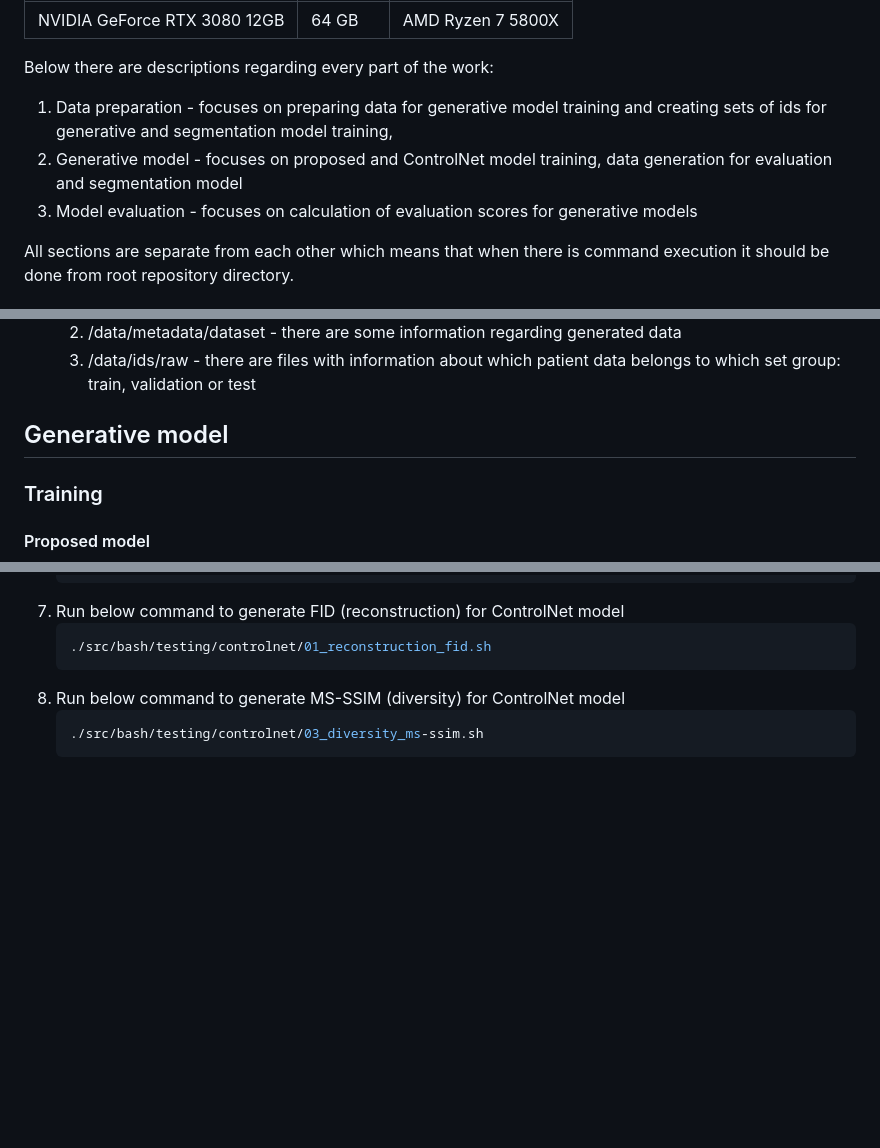
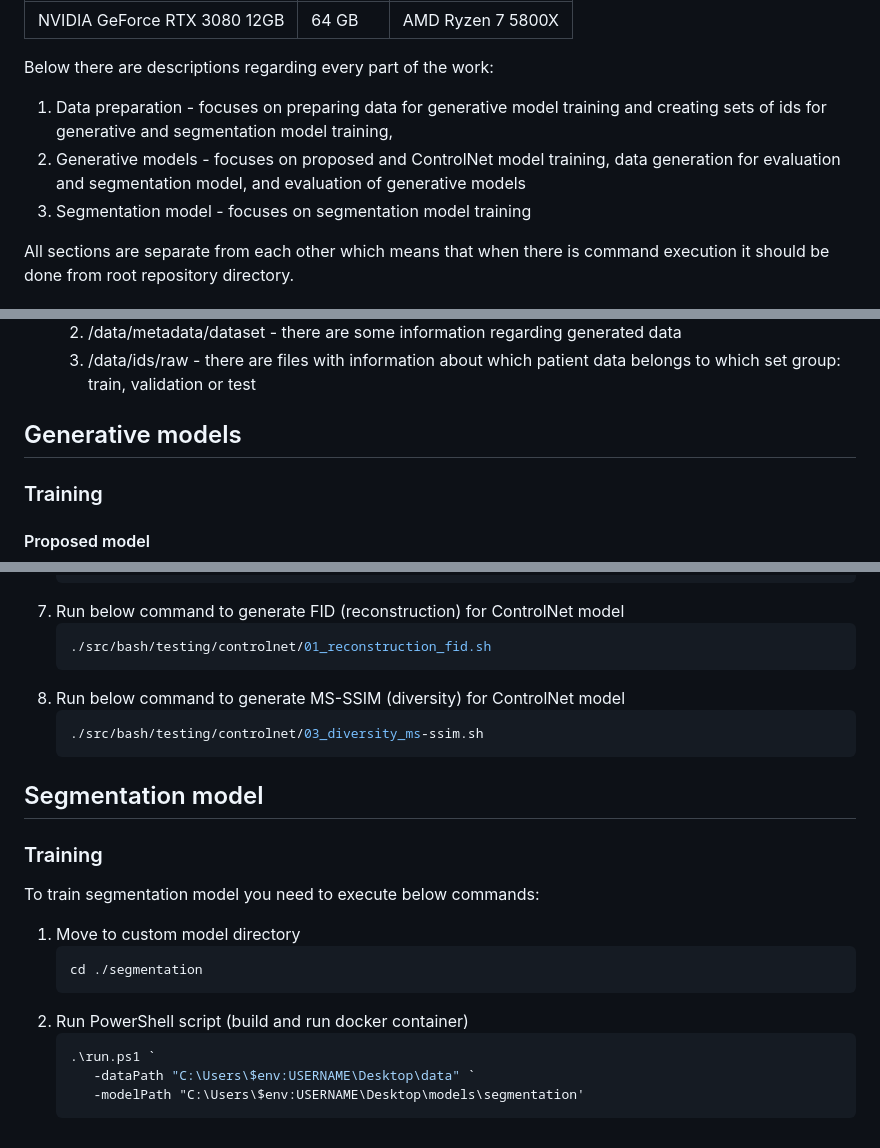
Before and after one commit to Miretpl/synthetic-brain-mri-project, a Markdown page: README.md, 3 parts joined by grey strips. Drawn GitHub-style; blank space fills up the shorter version.

Commit message:
[SEGMENTATION] Update readme

````diff
--- a/README.md
+++ b/README.md
@@ -11,9 +11,9 @@ Computer configuration is listed in the table below:
 Below there are descriptions regarding every part of the work:
 1. Data preparation - focuses on preparing data for generative model training and creating sets of ids for generative
    and segmentation model training,
-2. Generative model - focuses on proposed and ControlNet model training, data generation for evaluation and segmentation
-   model
-3. Model evaluation - focuses on calculation of evaluation scores for generative models
+2. Generative models - focuses on proposed and ControlNet model training, data generation for evaluation and segmentation
+   model, and evaluation of generative models
+3. Segmentation model - focuses on segmentation model training
 
 All sections are separate from each other which means that when there is command execution it should be done from root
 repository directory.
@@ -38,7 +38,7 @@ To run scripts for data preparation you need to execute below commands:
    2. /data/metadata/dataset - there are some information regarding generated data
    3. /data/ids/raw - there are files with information about which patient data belongs to which set group: train, validation or test
 
-## Generative model
+## Generative models
 ### Training
 #### Proposed model
 To train proposed model you need to execute below commands:
@@ -183,3 +183,17 @@ commands:
    ```shell
    ./src/bash/testing/controlnet/03_diversity_ms-ssim.sh
    ```
+
+## Segmentation model
+### Training
+To train segmentation model you need to execute below commands:
+1. Move to custom model directory
+   ```shell
+   cd ./segmentation
+   ```
+2. Run PowerShell script (build and run docker container)
+   ```shell
+   .\run.ps1 `
+      -dataPath "C:\Users\$env:USERNAME\Desktop\data" `
+      -modelPath "C:\Users\$env:USERNAME\Desktop\models\segmentation'
+   ```
````
